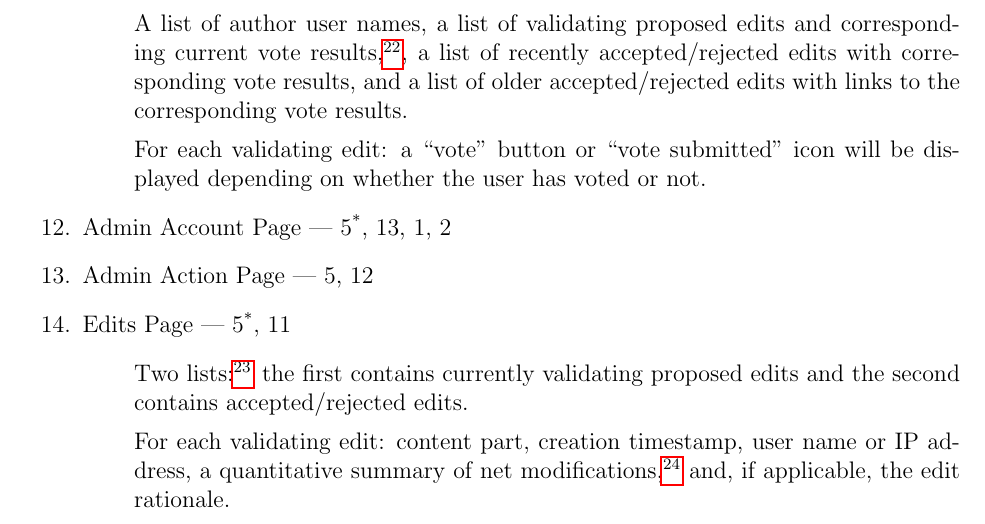
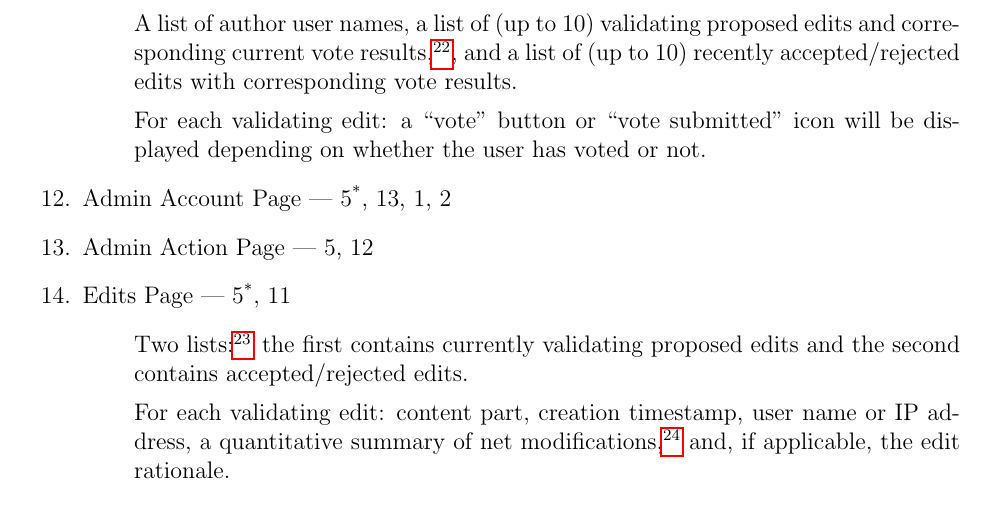
Before and after one commit to lnabergall/knowledge-database, a LaTeX document (specification.tex): part of page 6 of 22, cut so that both start at the same text. Compiled offline with pdfLaTeX.

Commit message:
Updated application mapping spec

```diff
--- a/specification.tex
+++ b/specification.tex
@@ -137,7 +137,7 @@ The following is a list of each of the (functional) pages\footnote{Or areas/feat
 \item[10.] Report Authors Page --- 11\textsuperscript{*}
 \item[11.] Content Authors Page\footnote{Or content validation page.} --- 5\textsuperscript{*}, 6, 1, 2, 9, 10, 12, 14
 \begin{enumerate}
-\item[] A list of author user names, a list of validating proposed edits and corresponding current vote results,\footnote{Still need to decide the level of information released prior to closure of the vote.}, a list of recently accepted/rejected edits with corresponding vote results, and a list of older accepted/rejected edits with links to the corresponding vote results.
+\item[] A list of author user names, a list of (up to 10) validating proposed edits and corresponding current vote results,\footnote{Still need to decide the level of information released prior to closure of the vote.}, and a list of (up to 10) recently accepted/rejected edits with corresponding vote results.
 \item[] For each validating edit: a ``vote" button or ``vote submitted" icon will be displayed depending on whether the user has voted or not.
 \end{enumerate}
 \item[12.] Admin Account Page --- 5\textsuperscript{*}, 13, 1, 2
```
